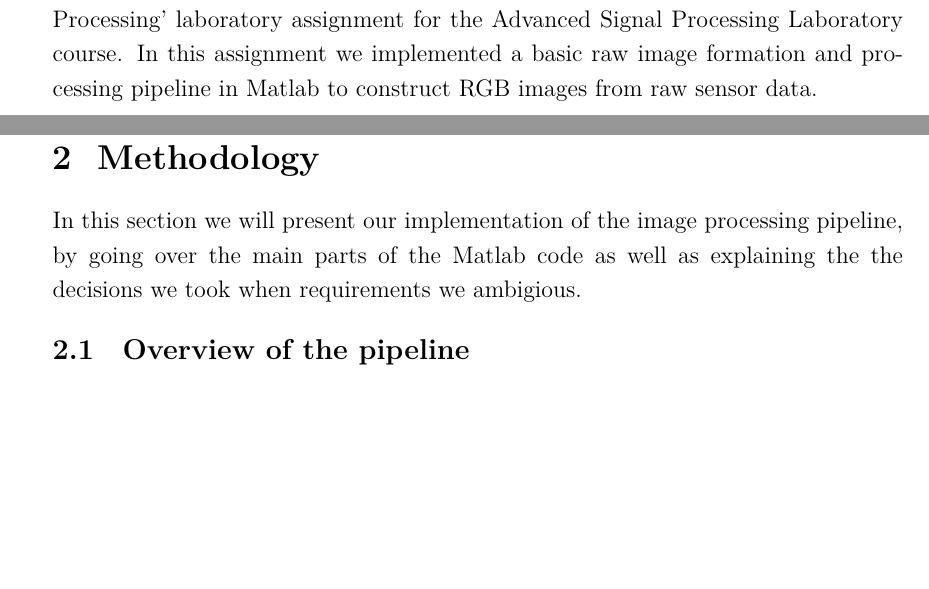
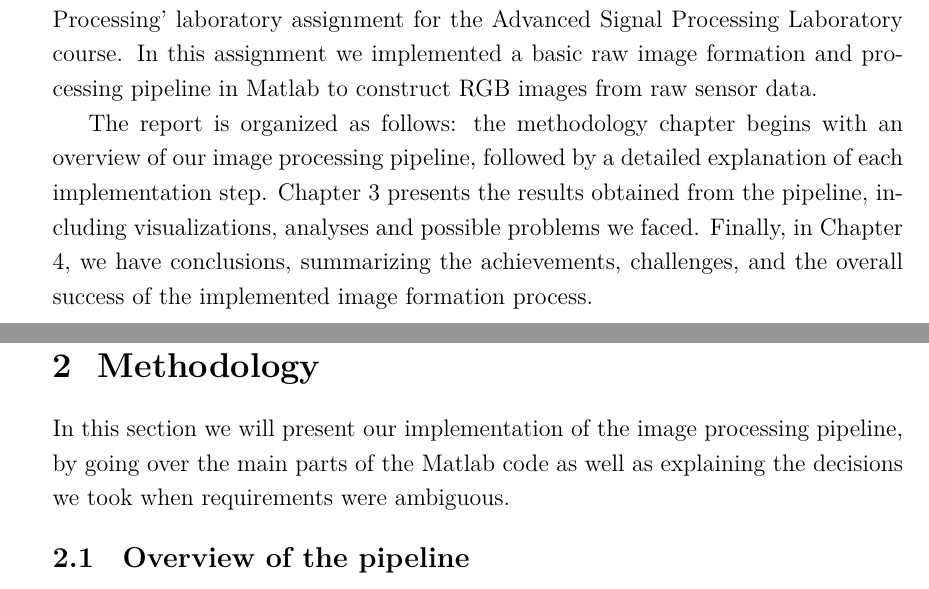
Before and after one commit to vilukissa68/advanced-signal-laboratory, a LaTeX thesis (04-digital-formation-and-processing/report/report.tex): two parts of pages 4 and 5 of 22, joined at a grey line, cut so that both start at the same text, the shorter picture padded with empty space. Compiled offline with XeLaTeX.

Commit message:
small fixes, add some text to introduction

```diff
--- a/04-digital-formation-and-processing/report/report.tex
+++ b/04-digital-formation-and-processing/report/report.tex
@@ -130,12 +130,14 @@ This report documents the work done in the Digital Image Formation And Processin
 \label{ch:intro}
 In this report we describe our work done in the 'Digital Image Formation and Processing' laboratory assignment for the Advanced Signal Processing Laboratory course. In this assignment we implemented a basic raw image formation and processing pipeline in Matlab to construct RGB images from raw sensor data.
 
+The report is organized as follows: the methodology chapter begins with an overview of our image processing pipeline, followed by a detailed explanation of each implementation step. Chapter 3 presents the results obtained from the pipeline, including visualizations, analyses and possible problems we faced. Finally, in Chapter 4, we have conclusions, summarizing the achievements, challenges, and the overall success of the implemented image formation process.
+
 \pagenumbering{arabic}
 \setcounter{page}{1}
 
 \chapter{Methodology}
 \label{sec:methodology}
-In this section we will present our implementation of the image processing pipeline, by going over the main parts of the Matlab code as well as explaining the the decisions we took when requirements we ambigious.
+In this section we will present our implementation of the image processing pipeline, by going over the main parts of the Matlab code as well as explaining the decisions we took when requirements were ambiguous.
 
 \section{Overview of the pipeline}
 Figure~\ref{fig:pipeline} shows the complete image processing and formation pipeline that we are going to introduce in this report. The pipeline design is based on~\cite{ramanath2005color}. The pipeline takes in raw sensor data of Bayer arrays in RGGB format and produces RGB images as it's output. In addition to image formation the pipeline also performs denoising, white balancing and contrast and saturation correction.
```
Also changed, not shown: 04-digital-formation-and-processing/report/report.tex (4 more changed lines).
